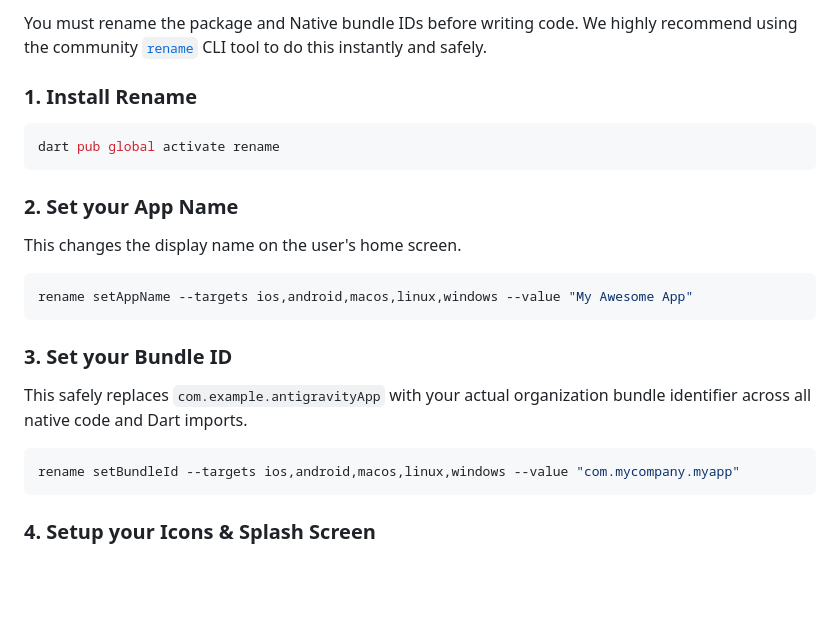
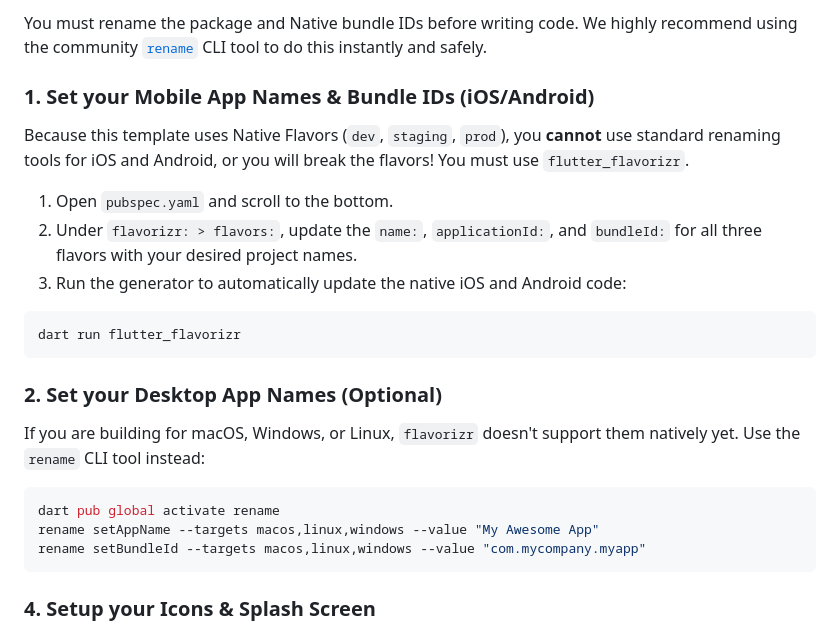
Before and after one commit to Muhibush/antigravity_flutter_template, a Markdown page: README.md, the part around the change. Rendered like a GitHub page; blank space fills up the shorter version.

Commit message:
Update README to instruct developers to use flavorizr for App Name/Bundle ID

````diff
--- a/README.md
+++ b/README.md
@@ -158,21 +158,22 @@ When you click "Use this template" on GitHub and clone your new repository, the
 
 You must rename the package and Native bundle IDs before writing code. We highly recommend using the community [`rename`](https://pub.dev/packages/rename) CLI tool to do this instantly and safely.
 
-### 1. Install Rename
+### 1. Set your Mobile App Names & Bundle IDs (iOS/Android)
+Because this template uses Native Flavors (`dev`, `staging`, `prod`), you **cannot** use standard renaming tools for iOS and Android, or you will break the flavors! You must use `flutter_flavorizr`.
+
+1. Open `pubspec.yaml` and scroll to the bottom.
+2. Under `flavorizr: > flavors:`, update the `name:`, `applicationId:`, and `bundleId:` for all three flavors with your desired project names.
+3. Run the generator to automatically update the native iOS and Android code:
+```bash
+dart run flutter_flavorizr
+```
+
+### 2. Set your Desktop App Names (Optional)
+If you are building for macOS, Windows, or Linux, `flavorizr` doesn't support them natively yet. Use the `rename` CLI tool instead:
 ```bash
 dart pub global activate rename
-```
-
-### 2. Set your App Name
-This changes the display name on the user's home screen.
-```bash
-rename setAppName --targets ios,android,macos,linux,windows --value "My Awesome App"
-```
-
-### 3. Set your Bundle ID
-This safely replaces `com.example.antigravityApp` with your actual organization bundle identifier across all native code and Dart imports.
-```bash
-rename setBundleId --targets ios,android,macos,linux,windows --value "com.mycompany.myapp"
+rename setAppName --targets macos,linux,windows --value "My Awesome App"
+rename setBundleId --targets macos,linux,windows --value "com.mycompany.myapp"
 ```
 
 ### 4. Setup your Icons & Splash Screen
````
